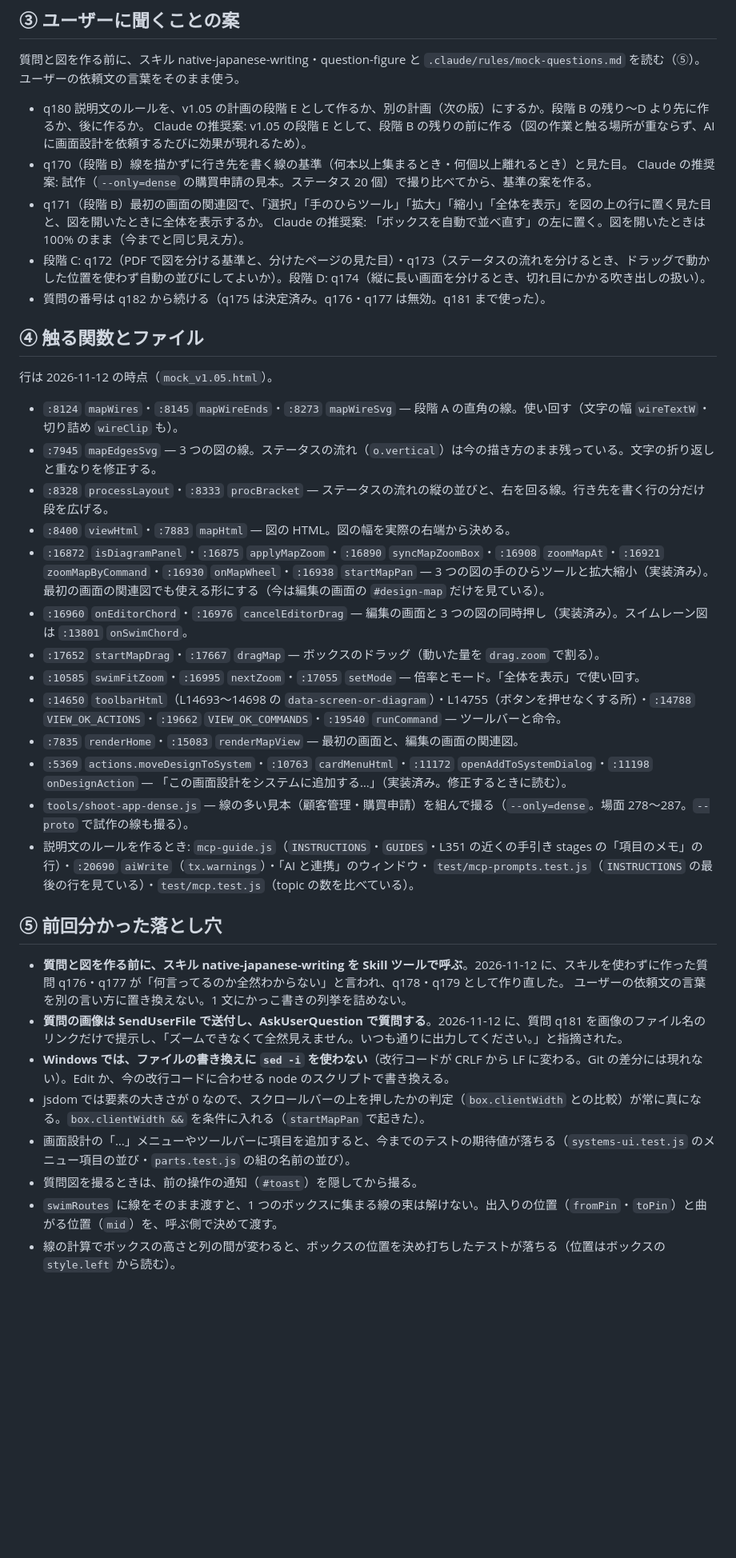
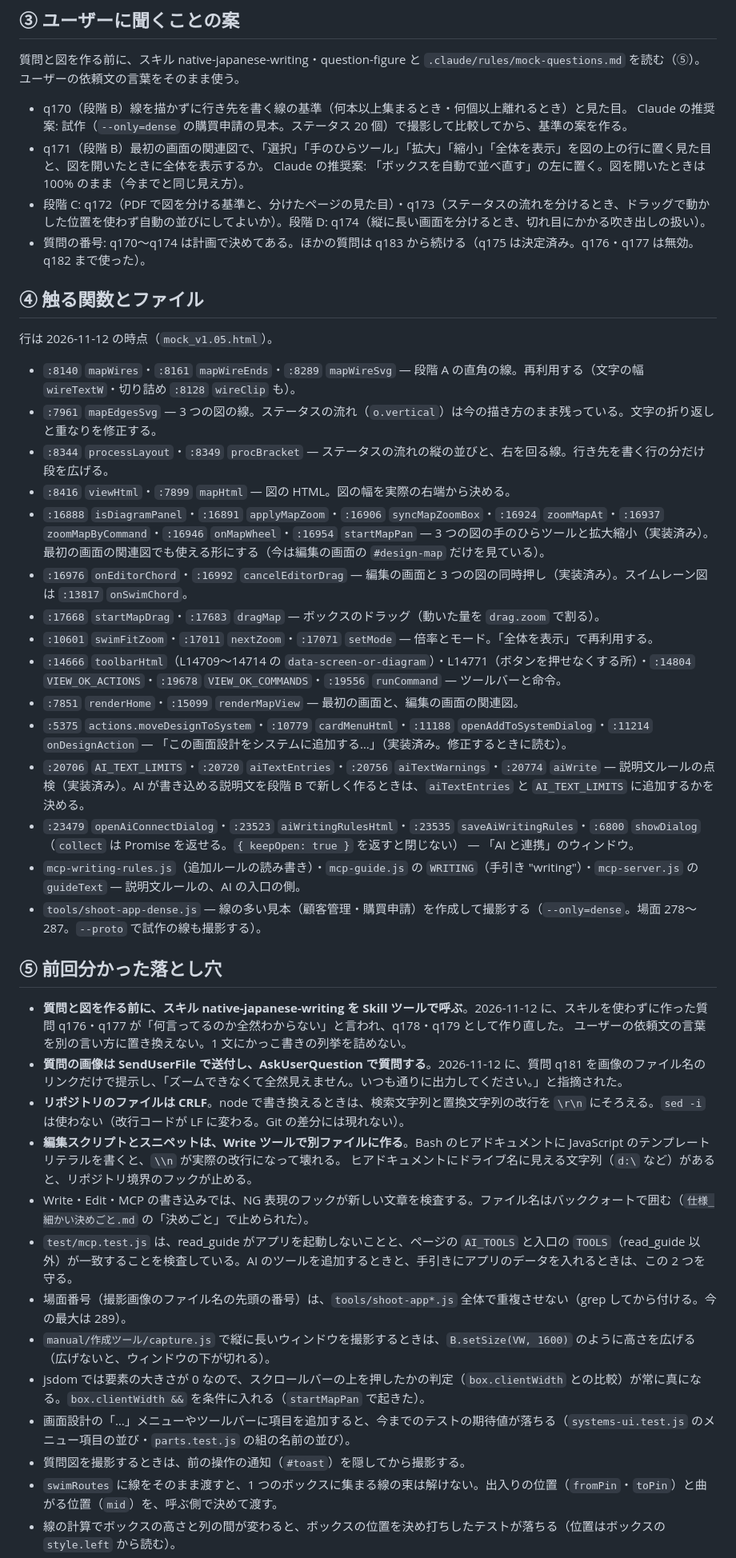
Before and after one commit to kuwagata-137/MockImageMaker, a Markdown page: 次の開発の引継.md, the part around one of its changes. Shown at 80% size. Rendered like a GitHub page; blank space fills up the shorter version.

```diff
--- a/次の開発の引継.md
+++ b/次の開発の引継.md
@@ -48,42 +54,47 @@ PR は、ユーザーの指示があってから作る（タイトルは `#v1-`
 ## ③ ユーザーに聞くことの案
 
 質問と図を作る前に、スキル native-japanese-writing・question-figure と `.claude/rules/mock-questions.md` を読む（⑤）。ユーザーの依頼文の言葉をそのまま使う。
-- q180 説明文のルールを、v1.05 の計画の段階 E として作るか、別の計画（次の版）にするか。段階 B の残り〜D より先に作るか、後に作るか。
-  Claude の推奨案: v1.05 の段階 E として、段階 B の残りの前に作る（図の作業と触る場所が重ならず、AI に画面設計を依頼するたびに効果が現れるため）。
 - q170（段階 B）線を描かずに行き先を書く線の基準（何本以上集まるとき・何個以上離れるとき）と見た目。
-  Claude の推奨案: 試作（`--only=dense` の購買申請の見本。ステータス 20 個）で撮り比べてから、基準の案を作る。
+  Claude の推奨案: 試作（`--only=dense` の購買申請の見本。ステータス 20 個）で撮影して比較してから、基準の案を作る。
 - q171（段階 B）最初の画面の関連図で、「選択」「手のひらツール」「拡大」「縮小」「全体を表示」を図の上の行に置く見た目と、図を開いたときに全体を表示するか。
   Claude の推奨案: 「ボックスを自動で並べ直す」の左に置く。図を開いたときは 100% のまま（今までと同じ見え方）。
 - 段階 C: q172（PDF で図を分ける基準と、分けたページの見た目）・q173（ステータスの流れを分けるとき、ドラッグで動かした位置を使わず自動の並びにしてよいか）。段階 D: q174（縦に長い画面を分けるとき、切れ目にかかる吹き出しの扱い）。
-- 質問の番号は q182 から続ける（q175 は決定済み。q176・q177 は無効。q181 まで使った）。
+- 質問の番号: q170〜q174 は計画で決めてある。ほかの質問は q183 から続ける（q175 は決定済み。q176・q177 は無効。q182 まで使った）。
 
 ## ④ 触る関数とファイル
 
 行は 2026-11-12 の時点（`mock_v1.05.html`）。
-- `:8124` `mapWires`・`:8145` `mapWireEnds`・`:8273` `mapWireSvg` — 段階 A の直角の線。使い回す（文字の幅 `wireTextW`・切り詰め `wireClip` も）。
-- `:7945` `mapEdgesSvg` — 3 つの図の線。ステータスの流れ（`o.vertical`）は今の描き方のまま残っている。文字の折り返しと重なりを修正する。
-- `:8328` `processLayout`・`:8333` `procBracket` — ステータスの流れの縦の並びと、右を回る線。行き先を書く行の分だけ段を広げる。
-- `:8400` `viewHtml`・`:7883` `mapHtml` — 図の HTML。図の幅を実際の右端から決める。
-- `:16872` `isDiagramPanel`・`:16875` `applyMapZoom`・`:16890` `syncMapZoomBox`・`:16908` `zoomMapAt`・`:16921` `zoomMapByCommand`・`:16930` `onMapWheel`・`:16938` `startMapPan` — 3 つの図の手のひらツールと拡大縮小（実装済み）。最初の画面の関連図でも使える形にする（今は編集の画面の `#design-map` だけを見ている）。
-- `:16960` `onEditorChord`・`:16976` `cancelEditorDrag` — 編集の画面と 3 つの図の同時押し（実装済み）。スイムレーン図は `:13801` `onSwimChord`。
-- `:17652` `startMapDrag`・`:17667` `dragMap` — ボックスのドラッグ（動いた量を `drag.zoom` で割る）。
-- `:10585` `swimFitZoom`・`:16995` `nextZoom`・`:17055` `setMode` — 倍率とモード。「全体を表示」で使い回す。
-- `:14650` `toolbarHtml`（L14693〜14698 の `data-screen-or-diagram`）・L14755（ボタンを押せなくする所）・`:14788` `VIEW_OK_ACTIONS`・`:19662` `VIEW_OK_COMMANDS`・`:19540` `runCommand` — ツールバーと命令。
-- `:7835` `renderHome`・`:15083` `renderMapView` — 最初の画面と、編集の画面の関連図。
-- `:5369` `actions.moveDesignToSystem`・`:10763` `cardMenuHtml`・`:11172` `openAddToSystemDialog`・`:11198` `onDesignAction` — 「この画面設計をシステムに追加する…」（実装済み。修正するときに読む）。
-- `tools/shoot-app-dense.js` — 線の多い見本（顧客管理・購買申請）を組んで撮る（`--only=dense`。場面 278〜287。`--proto` で試作の線も撮る）。
-- 説明文のルールを作るとき: `mcp-guide.js`（`INSTRUCTIONS`・`GUIDES`・L351 の近くの手引き stages の「項目のメモ」の行）・`:20690` `aiWrite`（`tx.warnings`）・「AI と連携」のウィンドウ・
-  `test/mcp-prompts.test.js`（`INSTRUCTIONS` の最後の行を見ている）・`test/mcp.test.js`（topic の数を比べている）。
+- `:8140` `mapWires`・`:8161` `mapWireEnds`・`:8289` `mapWireSvg` — 段階 A の直角の線。再利用する（文字の幅 `wireTextW`・切り詰め `:8128` `wireClip` も）。
+- `:7961` `mapEdgesSvg` — 3 つの図の線。ステータスの流れ（`o.vertical`）は今の描き方のまま残っている。文字の折り返しと重なりを修正する。
+- `:8344` `processLayout`・`:8349` `procBracket` — ステータスの流れの縦の並びと、右を回る線。行き先を書く行の分だけ段を広げる。
+- `:8416` `viewHtml`・`:7899` `mapHtml` — 図の HTML。図の幅を実際の右端から決める。
+- `:16888` `isDiagramPanel`・`:16891` `applyMapZoom`・`:16906` `syncMapZoomBox`・`:16924` `zoomMapAt`・`:16937` `zoomMapByCommand`・`:16946` `onMapWheel`・`:16954` `startMapPan` — 3 つの図の手のひらツールと拡大縮小（実装済み）。最初の画面の関連図でも使える形にする（今は編集の画面の `#design-map` だけを見ている）。
+- `:16976` `onEditorChord`・`:16992` `cancelEditorDrag` — 編集の画面と 3 つの図の同時押し（実装済み）。スイムレーン図は `:13817` `onSwimChord`。
+- `:17668` `startMapDrag`・`:17683` `dragMap` — ボックスのドラッグ（動いた量を `drag.zoom` で割る）。
+- `:10601` `swimFitZoom`・`:17011` `nextZoom`・`:17071` `setMode` — 倍率とモード。「全体を表示」で再利用する。
+- `:14666` `toolbarHtml`（L14709〜14714 の `data-screen-or-diagram`）・L14771（ボタンを押せなくする所）・`:14804` `VIEW_OK_ACTIONS`・`:19678` `VIEW_OK_COMMANDS`・`:19556` `runCommand` — ツールバーと命令。
+- `:7851` `renderHome`・`:15099` `renderMapView` — 最初の画面と、編集の画面の関連図。
+- `:5375` `actions.moveDesignToSystem`・`:10779` `cardMenuHtml`・`:11188` `openAddToSystemDialog`・`:11214` `onDesignAction` — 「この画面設計をシステムに追加する…」（実装済み。修正するときに読む）。
+- `:20706` `AI_TEXT_LIMITS`・`:20720` `aiTextEntries`・`:20756` `aiTextWarnings`・`:20774` `aiWrite` — 説明文ルールの点検（実装済み）。AI が書き込める説明文を段階 B で新しく作るときは、`aiTextEntries` と `AI_TEXT_LIMITS` に追加するかを決める。
+- `:23479` `openAiConnectDialog`・`:23523` `aiWritingRulesHtml`・`:23535` `saveAiWritingRules`・`:6800` `showDialog`（`collect` は Promise を返せる。`{ keepOpen: true }` を返すと閉じない） — 「AI と連携」のウィンドウ。
+- `mcp-writing-rules.js`（追加ルールの読み書き）・`mcp-guide.js` の `WRITING`（手引き "writing"）・`mcp-server.js` の `guideText` — 説明文ルールの、AI の入口の側。
+- `tools/shoot-app-dense.js` — 線の多い見本（顧客管理・購買申請）を作成して撮影する（`--only=dense`。場面 278〜287。`--proto` で試作の線も撮影する）。
 
 ## ⑤ 前回分かった落とし穴
 
 - **質問と図を作る前に、スキル native-japanese-writing を Skill ツールで呼ぶ**。2026-11-12 に、スキルを使わずに作った質問 q176・q177 が「何言ってるのか全然わからない」と言われ、q178・q179 として作り直した。
   ユーザーの依頼文の言葉を別の言い方に置き換えない。1 文にかっこ書きの列挙を詰めない。
 - **質問の画像は SendUserFile で送付し、AskUserQuestion で質問する**。2026-11-12 に、質問 q181 を画像のファイル名のリンクだけで提示し、「ズームできなくて全然見えません。いつも通りに出力してください。」と指摘された。
-- **Windows では、ファイルの書き換えに `sed -i` を使わない**（改行コードが CRLF から LF に変わる。Git の差分には現れない）。Edit か、今の改行コードに合わせる node のスクリプトで書き換える。
+- **リポジトリのファイルは CRLF**。node で書き換えるときは、検索文字列と置換文字列の改行を `\r\n` にそろえる。`sed -i` は使わない（改行コードが LF に変わる。Git の差分には現れない）。
+- **編集スクリプトとスニペットは、Write ツールで別ファイルに作る**。Bash のヒアドキュメントに JavaScript のテンプレートリテラルを書くと、`\\n` が実際の改行になって壊れる。
+  ヒアドキュメントにドライブ名に見える文字列（`d:\` など）があると、リポジトリ境界のフックが止める。
+- Write・Edit・MCP の書き込みでは、NG 表現のフックが新しい文章を検査する。ファイル名はバッククォートで囲む（`仕様_細かい決めごと.md` の「決めごと」で止められた）。
+- `test/mcp.test.js` は、read_guide がアプリを起動しないことと、ページの `AI_TOOLS` と入口の `TOOLS`（read_guide 以外）が一致することを検査している。AI のツールを追加するときと、手引きにアプリのデータを入れるときは、この 2 つを守る。
+- 場面番号（撮影画像のファイル名の先頭の番号）は、`tools/shoot-app*.js` 全体で重複させない（grep してから付ける。今の最大は 289）。
+- `manual/作成ツール/capture.js` で縦に長いウィンドウを撮影するときは、`B.setSize(VW, 1600)` のように高さを広げる（広げないと、ウィンドウの下が切れる）。
 - jsdom では要素の大きさが 0 なので、スクロールバーの上を押したかの判定（`box.clientWidth` との比較）が常に真になる。`box.clientWidth &&` を条件に入れる（`startMapPan` で起きた）。
 - 画面設計の「…」メニューやツールバーに項目を追加すると、今までのテストの期待値が落ちる（`systems-ui.test.js` のメニュー項目の並び・`parts.test.js` の組の名前の並び）。
-- 質問図を撮るときは、前の操作の通知（`#toast`）を隠してから撮る。
+- 質問図を撮影するときは、前の操作の通知（`#toast`）を隠してから撮影する。
 - `swimRoutes` に線をそのまま渡すと、1 つのボックスに集まる線の束は解けない。出入りの位置（`fromPin`・`toPin`）と曲がる位置（`mid`）を、呼ぶ側で決めて渡す。
 - 線の計算でボックスの高さと列の間が変わると、ボックスの位置を決め打ちしたテストが落ちる（位置はボックスの `style.left` から読む）。
 - `test/export-golden.test.js` の sha を取り直すときは、変更前のアプリと 1 ページずつ比べ、変わったページが意図したものだけかを確認する（`.devdata/golden-diff.js`。Git に入れていない）。
```
Also changed, not shown: other parts of 次の開発の引継.md (+36 -28 lines).
